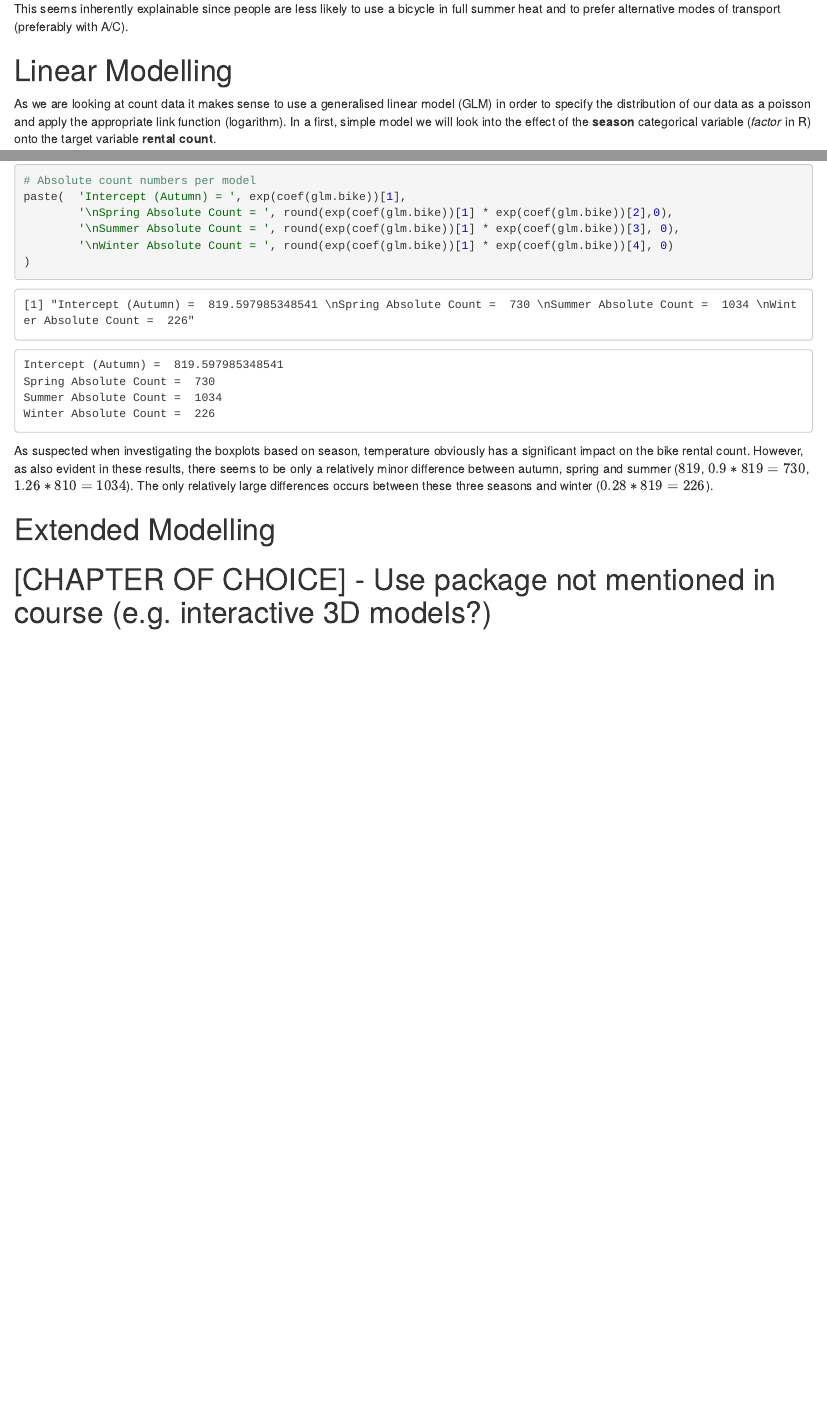
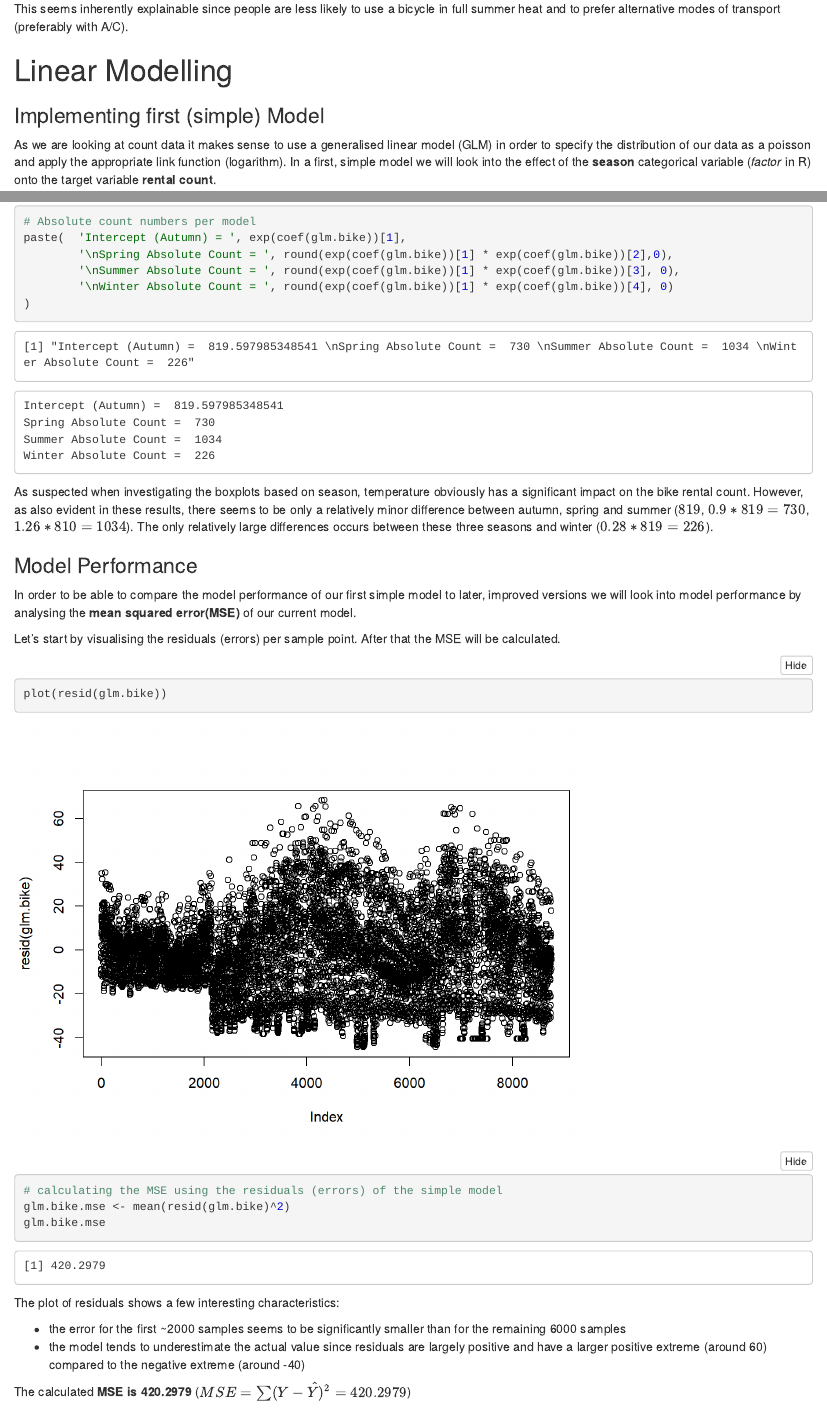
Before and after one commit to phi-0/rbootcamp, an R Markdown document (Group_Work/scripts/RBootcamp_Analysis_Rental_Bikes.rmd): the page in a window 1100 px wide, from 8980 px down, and a second part further down, joined at a grey line. The pictures show the output file Group_Work/scripts/RBootcamp_Analysis_Rental_Bikes.nb.html that the author committed with the source, opened offline.

Commit message:
model performance section added

````diff
--- a/Group_Work/scripts/RBootcamp_Analysis_Rental_Bikes.rmd
+++ b/Group_Work/scripts/RBootcamp_Analysis_Rental_Bikes.rmd
@@ -252,6 +252,7 @@ This seems inherently explainable since people are less likely to use a bicycle
 
 # Linear Modelling
 
+### Implementing first (simple) Model
 
 As we are looking at count data it makes sense to use a generalised linear model (GLM) in order to specify the distribution of our data as a poisson and apply the appropriate link function (logarithm).
 In a first, simple model we will look into the effect of the **season** categorical variable (*factor* in R) onto the target variable **rental count**.
@@ -273,6 +274,23 @@ paste(  'Intercept (Autumn) = ', exp(coef(glm.bike))[1],
 ```
 As suspected when investigating the boxplots based on season, temperature obviously has a significant impact on the bike rental count. However, as also evident in these results, there seems to be only a relatively minor difference between autumn, spring and summer ($819$, $0.9 * 819 = 730$, $1.26 * 810 = 1034$). The only relatively large differences occurs between these three seasons and winter ($0.28 * 819 = 226$).
 
+### Model Performance
+In order to be able to compare the model performance of our first simple model to later, improved versions we will look into model performance by analysing the **mean squared error(MSE)** of our current model.
+
+Let's start by visualising the residuals (errors) per sample point. After that the MSE will be calculated.
+```{r, cache=TRUE}
+plot(resid(glm.bike))
+# calculating the MSE using the residuals (errors) of the simple model
+glm.bike.mse <- mean(resid(glm.bike)^2)
+glm.bike.mse
+```
+
+The plot of residuals shows a few interesting characteristics:
+
+* the error for the first ~2000 samples seems to be significantly smaller than for the remaining 6000 samples
+* the model tends to underestimate the actual value since residuals are largely positive and have a larger positive extreme (around 60) compared to the negative extreme (around -40)
+
+The calculated **MSE is 420.2979** ($MSE = \sum(Y-\hat{Y})^2 = 420.2979$)
 
 # Extended Modelling
 ```{r}
````
Also changed, not shown: Group_Work/scripts/RBootcamp_Analysis_Rental_Bikes.nb.html, Group_Work/scripts/RBootcamp_Analysis_Rental_Bikes_files/figure-html/unnamed-chunk-15-1.png (added), 3 other files.
